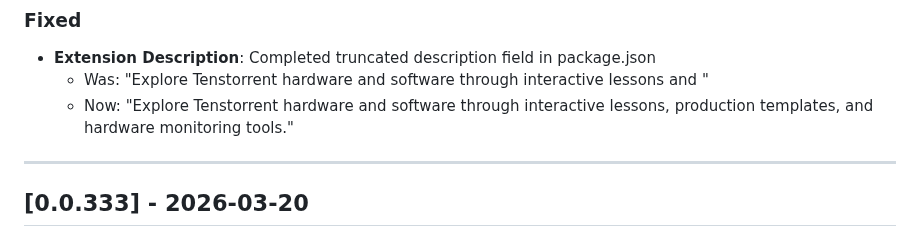
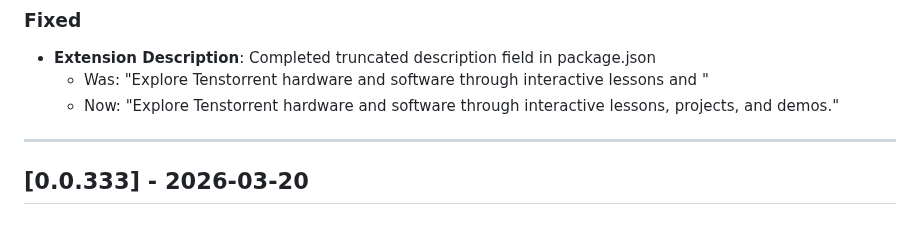
Before and after one commit to tenstorrent/tt-vscode-toolkit, a Markdown page: CHANGELOG.md, the part around the change. Drawn GitHub-style.

Commit message:
fix: sync CHANGELOG description with package.json (matches review suggestion)
Agent-Logs-Url: https://github.com/tenstorrent/tt-vscode-toolkit/sessions/acfd63b9-4aed-47cd-abee-ec57aec85f4d

Co-authored-by: tsingletaryTT <226156296+tsingletaryTT@users.noreply.github.com>

```diff
--- a/CHANGELOG.md
+++ b/CHANGELOG.md
@@ -19,7 +19,7 @@ and this project adheres to [Semantic Versioning](https://semver.org/spec/v2.0.0
 ### Fixed
 - **Extension Description**: Completed truncated description field in package.json
   - Was: "Explore Tenstorrent hardware and software through interactive lessons and "
-  - Now: "Explore Tenstorrent hardware and software through interactive lessons, production templates, and hardware monitoring tools."
+  - Now: "Explore Tenstorrent hardware and software through interactive lessons, projects, and demos."
 
 ---
 
```
